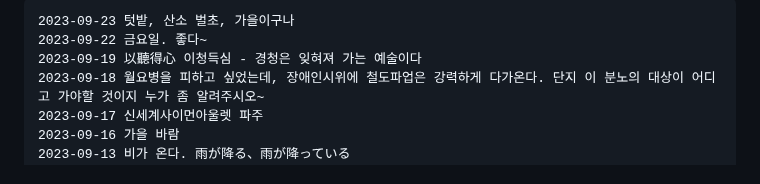
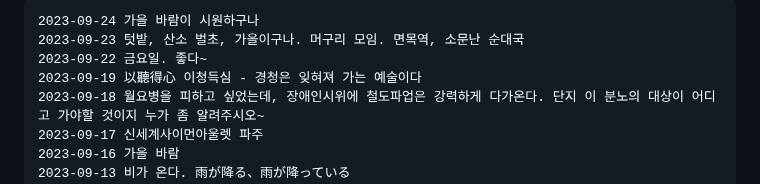
Before and after one commit to ngio/python_study, a Markdown page: __README_daily.md, the part around the change. GitHub-like rendering.

```diff
--- a/__README_daily.md
+++ b/__README_daily.md
@@ -1,7 +1,10 @@
 
 
 
-    2023-09-23 텃밭, 산소 벌초, 가을이구나
+
+
+    2023-09-24 가을 바람이 시원하구나
+    2023-09-23 텃밭, 산소 벌초, 가을이구나. 머구리 모임. 면목역, 소문난 순대국
     2023-09-22 금요일. 좋다~
     2023-09-19 以聽得心 이청득심 - 경청은 잊혀져 가는 예술이다
     2023-09-18 월요병을 피하고 싶었는데, 장애인시위에 철도파업은 강력하게 다가온다. 단지 이 분노의 대상이 어디고 가야할 것이지 누가 좀 알려주시오~
```
